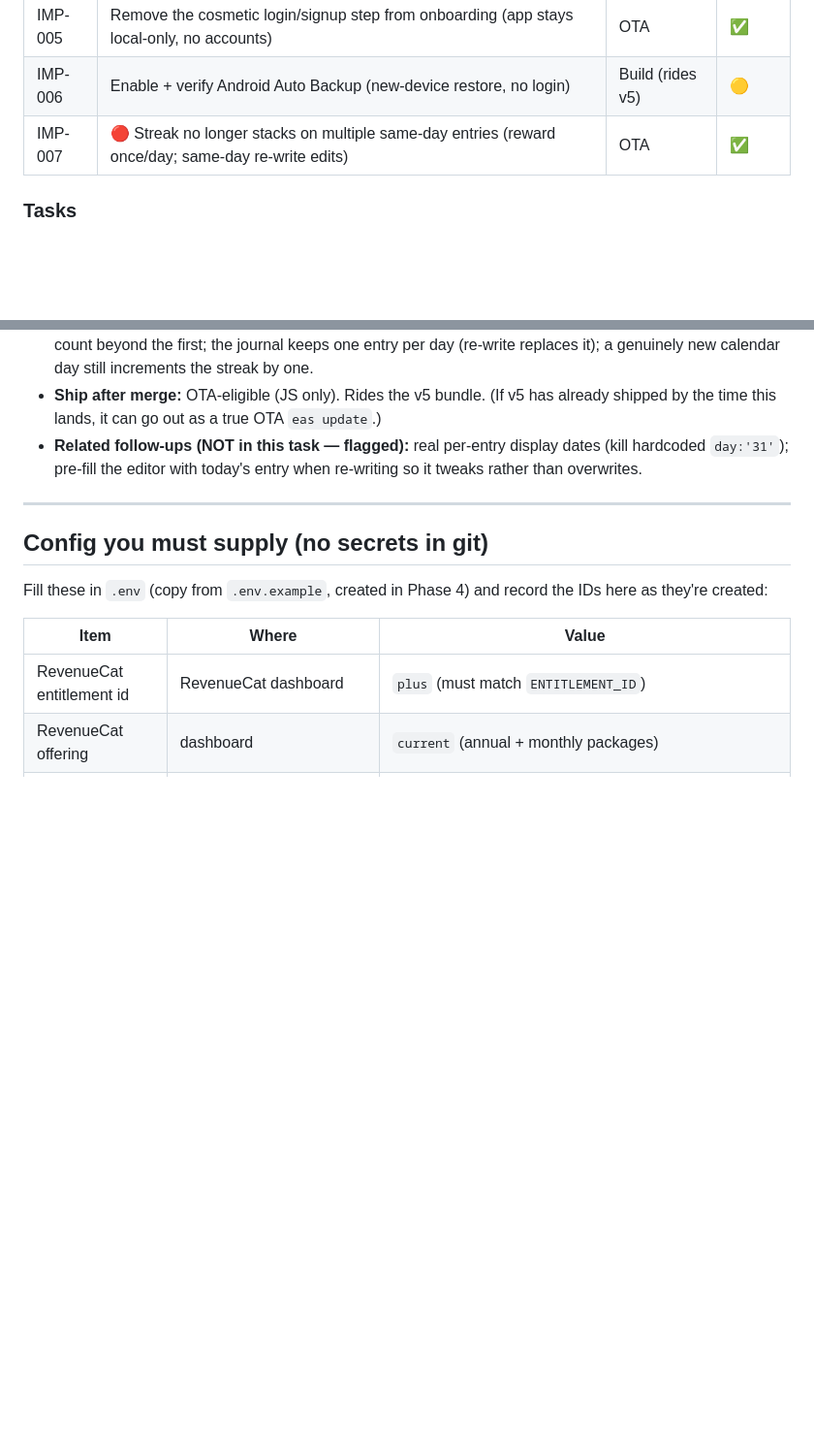
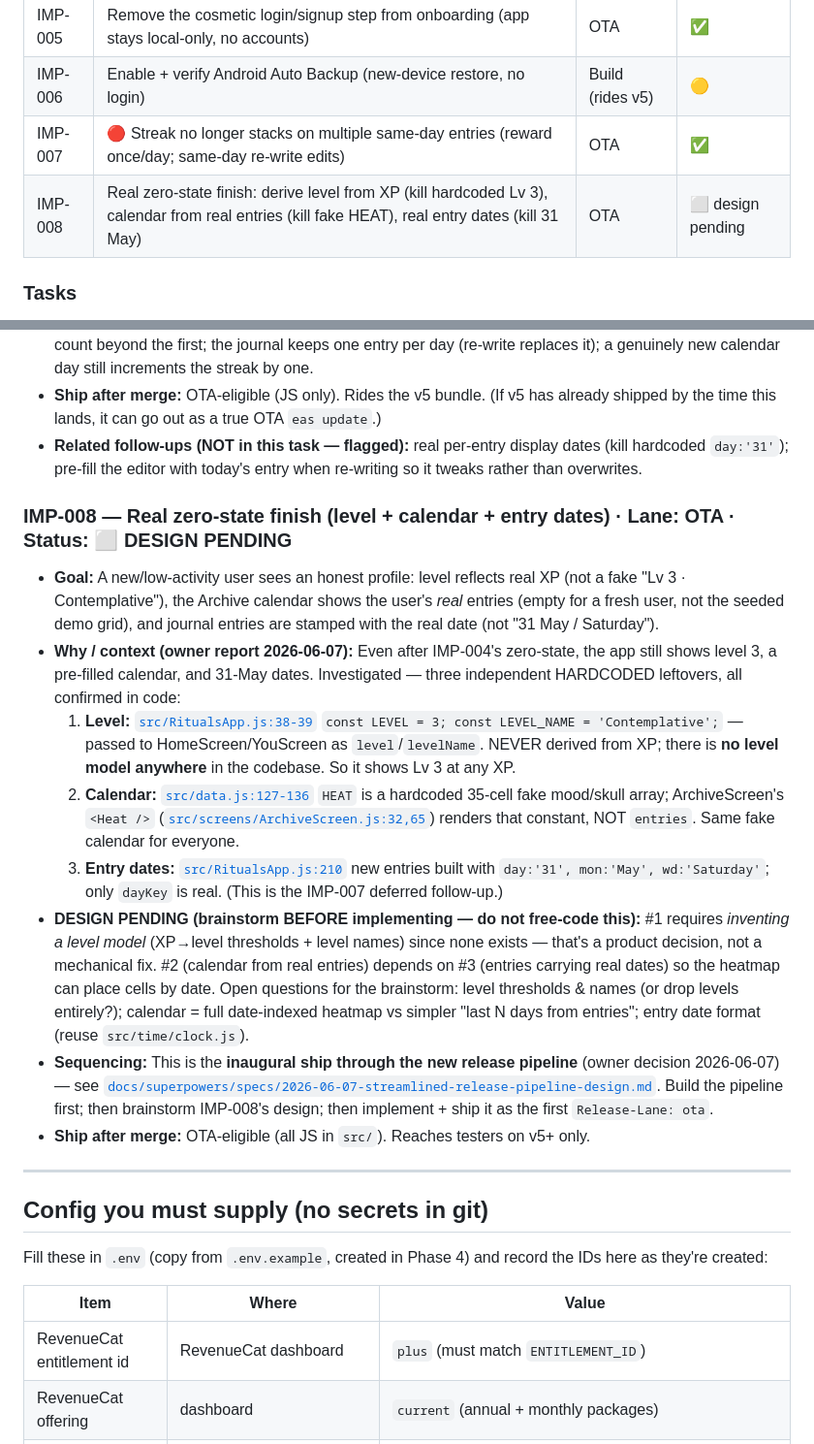
Before and after one commit to destructaphoenix/dailyrituals, a Markdown page: PROGRESS.md, 2 parts joined by grey strips. Shown at 97% size. GitHub-like rendering; blank space fills up the shorter version.

Commit message:
docs(progress): park IMP-008 (real zero-state: level/calendar/entry-date) as inaugural pipeline ship
Investigated owner report: level (Lv 3), calendar, and entry dates are
3 separate hardcoded leftovers (RitualsApp.js:38-39, data.js:127-136,
RitualsApp.js:210). Needs design (no level model exists). Sequenced
after the release pipeline; ships as the first Release-Lane: ota.

```diff
--- a/PROGRESS.md
+++ b/PROGRESS.md
@@ -158,6 +158,7 @@ Legend: ⬜ Not started · 🟡 In progress · ✅ Done · ⛔ Blocked
 | IMP-005 | Remove the cosmetic login/signup step from onboarding (app stays local-only, no accounts) | OTA | ✅ |
 | IMP-006 | Enable + verify Android Auto Backup (new-device restore, no login) | Build (rides v5) | 🟡 |
 | IMP-007 | 🔴 Streak no longer stacks on multiple same-day entries (reward once/day; same-day re-write edits) | OTA | ✅ |
+| IMP-008 | Real zero-state finish: derive level from XP (kill hardcoded Lv 3), calendar from real entries (kill fake HEAT), real entry dates (kill 31 May) | OTA | ⬜ design pending |
 
 ### Tasks
 _(Opus appends one block per issue, in priority order, using the template below. Sonnet works the first unchecked one.)_
@@ -307,6 +308,16 @@ _(Opus appends one block per issue, in priority order, using the template below.
 - **Acceptance (runtime walk):** Multiple entries on the same day never increase streak/XP/embers/entry-count beyond the first; the journal keeps one entry per day (re-write replaces it); a genuinely new calendar day still increments the streak by one.
 - **Ship after merge:** OTA-eligible (JS only). Rides the v5 bundle. (If v5 has already shipped by the time this lands, it can go out as a true OTA `eas update`.)
 - **Related follow-ups (NOT in this task — flagged):** real per-entry display dates (kill hardcoded `day:'31'`); pre-fill the editor with today's entry when re-writing so it tweaks rather than overwrites.
+
+### IMP-008 — Real zero-state finish (level + calendar + entry dates)   ·   Lane: OTA   ·   Status: ⬜ DESIGN PENDING
+- **Goal:** A new/low-activity user sees an honest profile: level reflects real XP (not a fake "Lv 3 · Contemplative"), the Archive calendar shows the user's *real* entries (empty for a fresh user, not the seeded demo grid), and journal entries are stamped with the real date (not "31 May / Saturday").
+- **Why / context (owner report 2026-06-07):** Even after IMP-004's zero-state, the app still shows level 3, a pre-filled calendar, and 31-May dates. Investigated — three independent HARDCODED leftovers, all confirmed in code:
+  1. **Level:** [`src/RitualsApp.js:38-39`](src/RitualsApp.js#L38-L39) `const LEVEL = 3; const LEVEL_NAME = 'Contemplative';` — passed to HomeScreen/YouScreen as `level`/`levelName`. NEVER derived from XP; there is **no level model anywhere** in the codebase. So it shows Lv 3 at any XP.
+  2. **Calendar:** [`src/data.js:127-136`](src/data.js#L127-L136) `HEAT` is a hardcoded 35-cell fake mood/skull array; ArchiveScreen's `<Heat />` ([`src/screens/ArchiveScreen.js:32,65`](src/screens/ArchiveScreen.js#L65)) renders that constant, NOT `entries`. Same fake calendar for everyone.
+  3. **Entry dates:** [`src/RitualsApp.js:210`](src/RitualsApp.js#L210) new entries built with `day:'31', mon:'May', wd:'Saturday'`; only `dayKey` is real. (This is the IMP-007 deferred follow-up.)
+- **DESIGN PENDING (brainstorm BEFORE implementing — do not free-code this):** #1 requires *inventing a level model* (XP→level thresholds + level names) since none exists — that's a product decision, not a mechanical fix. #2 (calendar from real entries) depends on #3 (entries carrying real dates) so the heatmap can place cells by date. Open questions for the brainstorm: level thresholds & names (or drop levels entirely?); calendar = full date-indexed heatmap vs simpler "last N days from entries"; entry date format (reuse `src/time/clock.js`).
+- **Sequencing:** This is the **inaugural ship through the new release pipeline** (owner decision 2026-06-07) — see [`docs/superpowers/specs/2026-06-07-streamlined-release-pipeline-design.md`](docs/superpowers/specs/2026-06-07-streamlined-release-pipeline-design.md). Build the pipeline first; then brainstorm IMP-008's design; then implement + ship it as the first `Release-Lane: ota`.
+- **Ship after merge:** OTA-eligible (all JS in `src/`). Reaches testers on v5+ only.
 
 <!-- TEMPLATE — Opus copies this per issue, fills it, adds a row to the table above, then hands the task to Sonnet:
 
```
